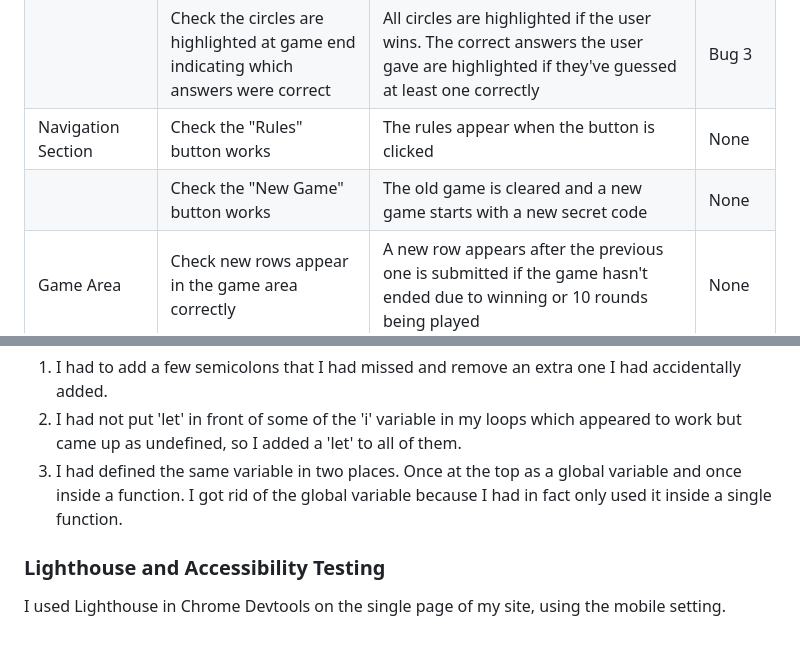
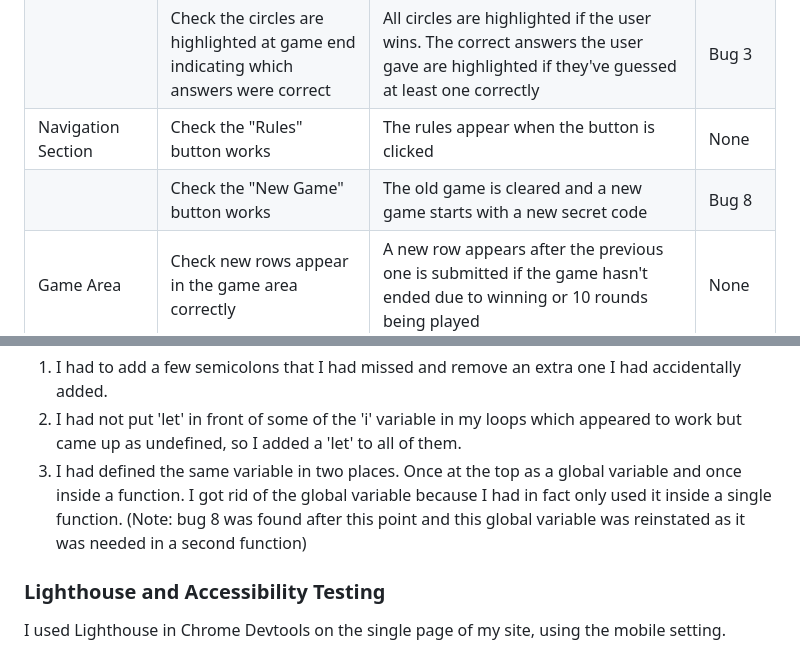
Before and after one commit to EvitaKnits/cerebral-cipher, a Markdown page: README.md, 2 parts joined by grey strips. Rendered like a GitHub page.

```diff
--- a/README.md
+++ b/README.md
@@ -126,7 +126,7 @@ As well as running through the list of user needs and ensuring all the features
 | | Check the correct message shows when the user gets 1, 2 or 3 correct | Relevant message appears if no win after 10 rounds | Bug 7 |
 | | Check the circles are highlighted at game end indicating which answers were correct | All circles are highlighted if the user wins. The correct answers the user gave are highlighted if they've guessed at least one correctly | Bug 3
 | Navigation Section | Check the "Rules" button works | The rules appear when the button is clicked | None |
-| | Check the "New Game" button works | The old game is cleared and a new game starts with a new secret code | None |
+| | Check the "New Game" button works | The old game is cleared and a new game starts with a new secret code | Bug 8 |
 | Game Area | Check new rows appear in the game area correctly | A new row appears after the previous one is submitted if the game hasn't ended due to winning or 10 rounds being played| None |
 | | Check that the correct feedback is given after submission | The correct feedback is given in the correct row | Bugs 2,4+5|
 | Controls Panel | Check colours are populated correctly when clicked | Colours are updated on the current row in the game area, from left to right | None |
@@ -197,7 +197,7 @@ The HTML needed the following changes:
 The JavaScript had no errors, just warnings, and needed the following changes:
 1. I had to add a few semicolons that I had missed and remove an extra one I had accidentally added.
 2. I had not put 'let' in front of some of the 'i' variable in my loops which appeared to work but came up as undefined, so I added a 'let' to all of them.
-3. I had defined the same variable in two places. Once at the top as a global variable and once inside a function. I got rid of the global variable because I had in fact only used it inside a single function.
+3. I had defined the same variable in two places. Once at the top as a global variable and once inside a function. I got rid of the global variable because I had in fact only used it inside a single function. (Note: bug 8 was found after this point and this global variable was reinstated as it was needed in a second function)
 
 ### Lighthouse and Accessibility Testing
 
```
Also changed, not shown: other parts of README.md (+18 -0 lines), documentation/bug-eight-fixed.png (added), documentation/bug-eight.png (added), 1 other file.
